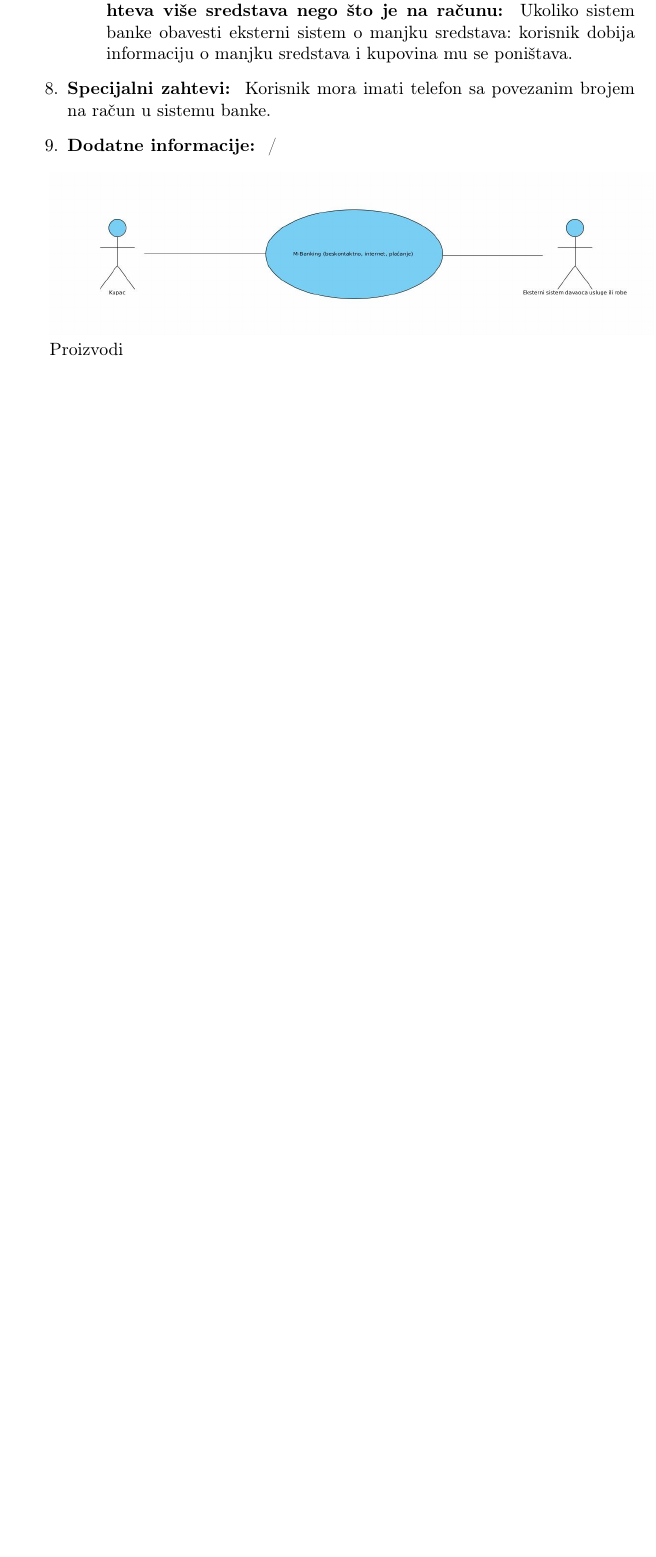
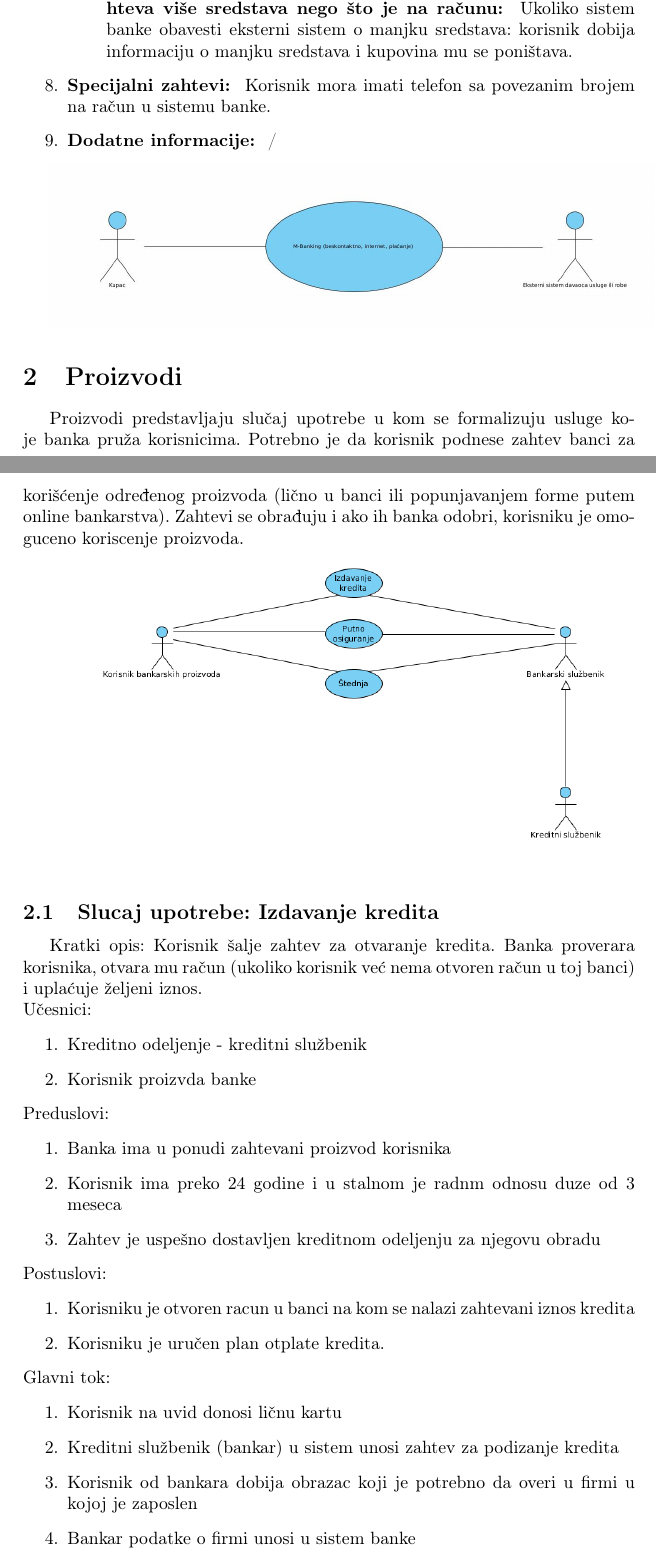
Before and after one commit to stuckey10/MATF_IS_Bank, a LaTeX document (TEX files/main.tex, which reads TEX files/UseCases/proizvodi.tex): part of page 5 of 5 before the commit and two parts of pages 5 and 6 of 7 after it, the two joined at a grey line, cut so that both start at the same text, the shorter picture padded with empty space. Compiled offline with pdfLaTeX.

Commit message:
Slucaj upotrebe - Izdavanje kredita

```diff
--- a/TEX files/UseCases/proizvodi.tex
+++ b/TEX files/UseCases/proizvodi.tex
@@ -1,4 +1,37 @@
 \documentclass{article}
 \begin{document}
-Proizvodi
 
+\section{Proizvodi}
+\label{subsec:proizvodi}
+
+Proizvodi predstavljaju slučaj upotrebe u kom se formalizuju usluge koje banka pruža korisnicima. Potrebno je da korisnik podnese zahtev banci za korišćenje određenog proizvoda (lično u banci ili popunjavanjem forme putem online bankarstva). Zahtevi se obrađuju i ako ih banka odobri, korisniku je omoguceno koriscenje proizvoda.
+
+\includegraphics[scale = 0.4]{./UseCases/Pictures/Bank_products.png}
+
+\subsection{Slucaj upotrebe: Izdavanje kredita}
+\label{subsec:kredit}
+
+Kratki opis: Korisnik šalje zahtev za otvaranje kredita. Banka proverara korisnika, otvara mu račun (ukoliko korisnik već nema otvoren račun u toj banci) i uplaćuje željeni iznos.\\
+Učesnici:
+\begin{enumerate}
+\item Kreditno odeljenje - kreditni službenik
+\item Korisnik proizvda banke
+\end{enumerate}
+Preduslovi:
+\begin{enumerate}
+\item Banka ima u ponudi zahtevani proizvod korisnika
+\item Korisnik ima preko 24 godine i u stalnom je radnm odnosu duze od 3 meseca
+\item Zahtev je uspešno dostavljen kreditnom odeljenju za njegovu obradu
+\end{enumerate}
+Postuslovi:
+\begin{enumerate}
+\item Korisniku je otvoren racun u banci na kom se nalazi zahtevani iznos kredita
+\item Korisniku je uručen plan otplate kredita.
+\end{enumerate}
+Glavni tok:
+\begin{enumerate}
+\item Korisnik na uvid donosi ličnu kartu
+\item Kreditni službenik (bankar) u sistem unosi zahtev za podizanje kredita
+\item Korisnik od bankara dobija obrazac koji je potrebno da overi u firmi u kojoj je zaposlen
+\item Bankar podatke o firmi unosi u sistem banke
+\item Ovlašćeni radnik banke dobija izveštaj o korisniku od Kreditnog biroa
```
Also changed, not shown: TEX files/UseCases/Pictures/Bank_products.png (added), TEX files/main.pdf, TEX files/UseCases/proizvodi.tex (3 more changed lines).
